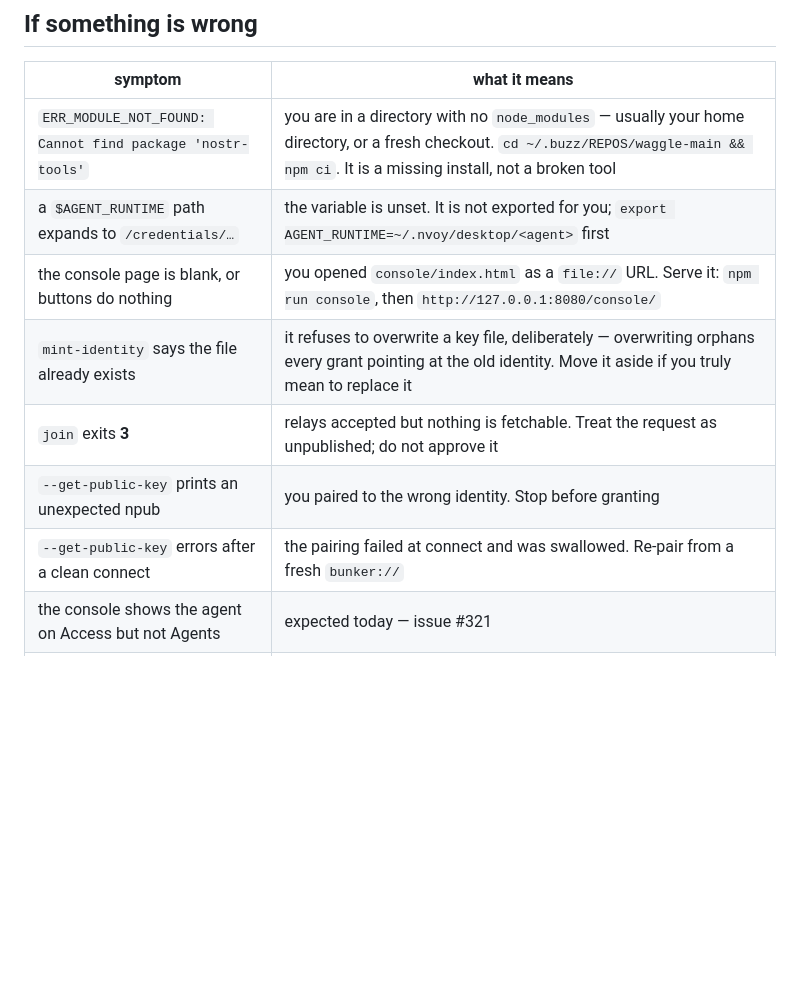
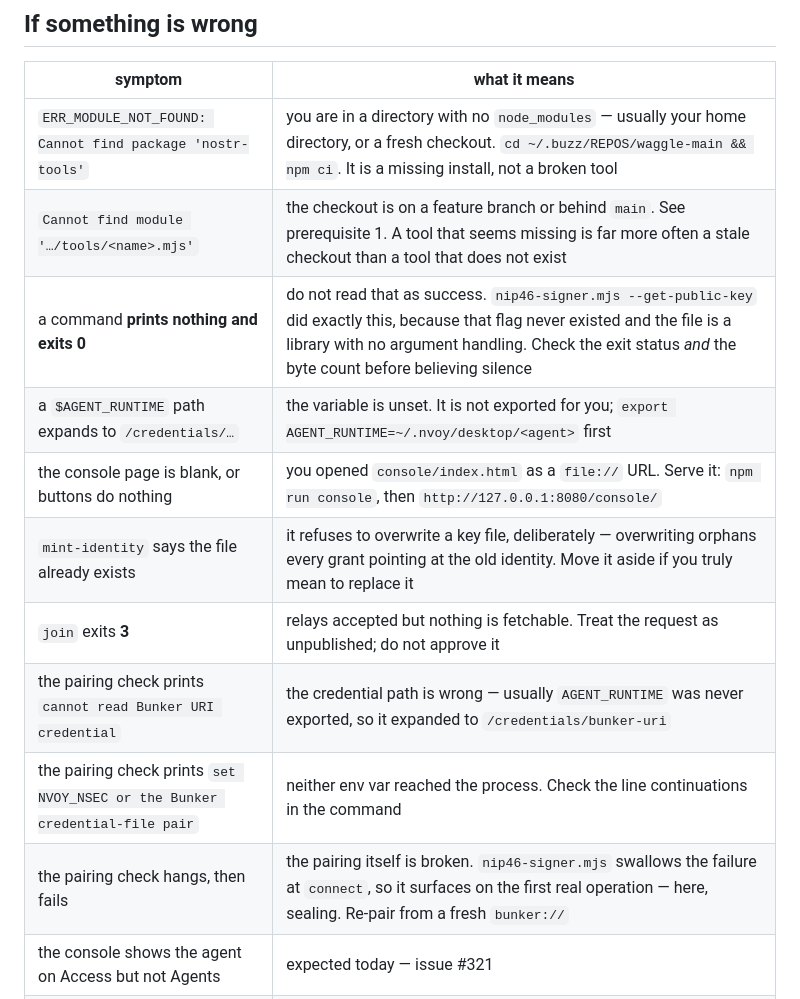
Before and after one commit to JAFairweather/waggle, a Markdown page: docs/JOIN_RUNBOOK.md, the part around one of its changes. Drawn GitHub-style; blank space fills up the shorter version.

```diff
--- a/docs/JOIN_RUNBOOK.md
+++ b/docs/JOIN_RUNBOOK.md
@@ -303,12 +339,15 @@ That last one matters most. A check that has only ever passed proves nothing.
 | symptom | what it means |
 |---|---|
 | `ERR_MODULE_NOT_FOUND: Cannot find package 'nostr-tools'` | you are in a directory with no `node_modules` — usually your home directory, or a fresh checkout. `cd ~/.buzz/REPOS/waggle-main && npm ci`. It is a missing install, not a broken tool |
+| `Cannot find module '…/tools/<name>.mjs'` | the checkout is on a feature branch or behind `main`. See prerequisite 1. A tool that seems missing is far more often a stale checkout than a tool that does not exist |
+| a command **prints nothing and exits 0** | do not read that as success. `nip46-signer.mjs --get-public-key` did exactly this, because that flag never existed and the file is a library with no argument handling. Check the exit status *and* the byte count before believing silence |
 | a `$AGENT_RUNTIME` path expands to `/credentials/…` | the variable is unset. It is not exported for you; `export AGENT_RUNTIME=~/.nvoy/desktop/<agent>` first |
 | the console page is blank, or buttons do nothing | you opened `console/index.html` as a `file://` URL. Serve it: `npm run console`, then `http://127.0.0.1:8080/console/` |
 | `mint-identity` says the file already exists | it refuses to overwrite a key file, deliberately — overwriting orphans every grant pointing at the old identity. Move it aside if you truly mean to replace it |
 | `join` exits **3** | relays accepted but nothing is fetchable. Treat the request as unpublished; do not approve it |
-| `--get-public-key` prints an unexpected npub | you paired to the wrong identity. Stop before granting |
-| `--get-public-key` errors after a clean connect | the pairing failed at connect and was swallowed. Re-pair from a fresh `bunker://` |
+| the pairing check prints `cannot read Bunker URI credential` | the credential path is wrong — usually `AGENT_RUNTIME` was never exported, so it expanded to `/credentials/bunker-uri` |
+| the pairing check prints `set NVOY_NSEC or the Bunker credential-file pair` | neither env var reached the process. Check the line continuations in the command |
+| the pairing check hangs, then fails | the pairing itself is broken. `nip46-signer.mjs` swallows the failure at `connect`, so it surfaces on the first real operation — here, sealing. Re-pair from a fresh `bunker://` |
 | the console shows the agent on Access but not Agents | expected today — issue #321 |
 | a capability is refused at request time | `admit+read` and `mirror` cannot be requested. This is intentional |
 | a relay says `pow: 28 bits needed` | normal for `nos.lol`, not a failure. One relay accepting is enough |
```
Also changed, not shown: other parts of docs/JOIN_RUNBOOK.md (+48 -12 lines).
